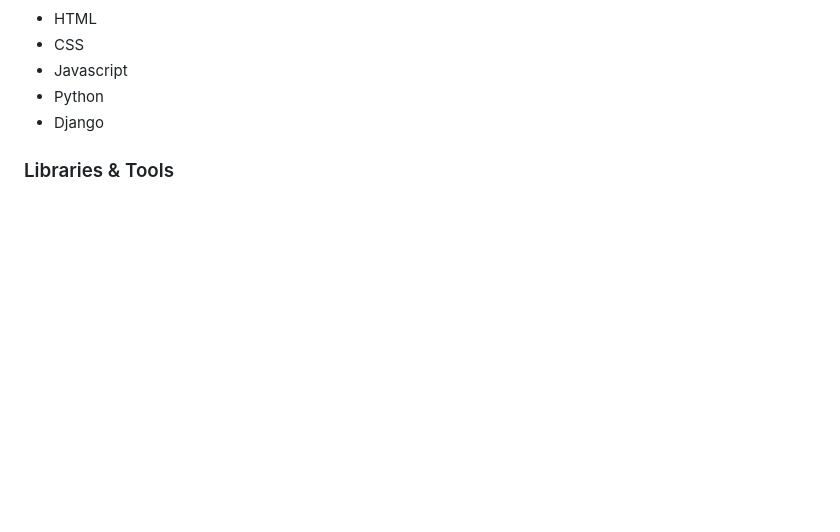
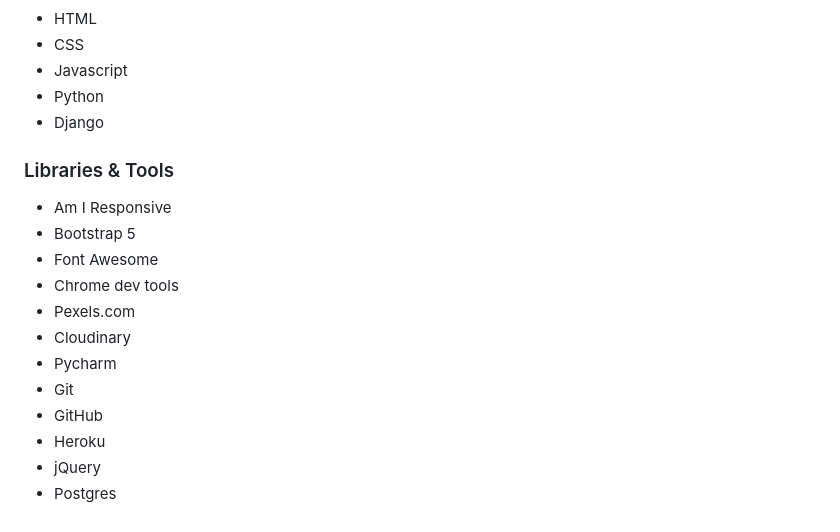
Before and after one commit to anthonyhaj/strand-PP4, a Markdown page: README.md, the part around the change. Drawn GitHub-style; blank space fills up the shorter version.

Commit message:
add tech used section to readme

```diff
--- a/README.md
+++ b/README.md
@@ -209,3 +209,16 @@ The Contact Model contains:
 - Django
 
 ### Libraries & Tools
+
+- Am I Responsive
+- Bootstrap 5
+- Font Awesome
+- Chrome dev tools
+- Pexels.com
+- Cloudinary
+- Pycharm
+- Git
+- GitHub
+- Heroku
+- jQuery
+- Postgres
```
